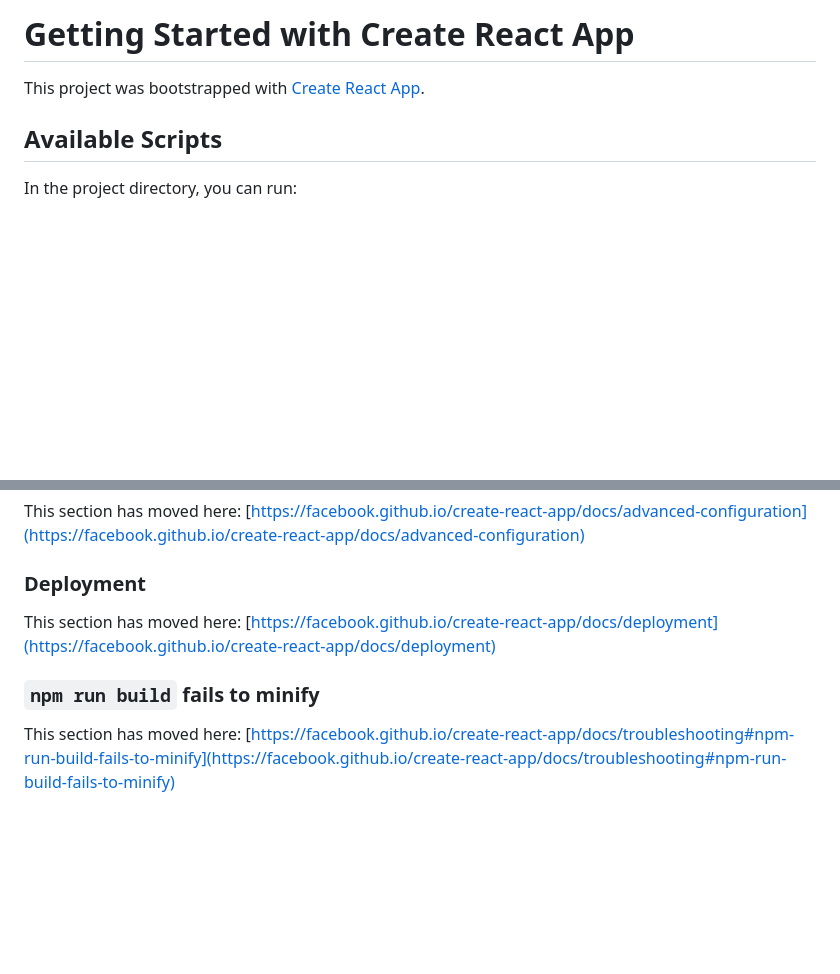
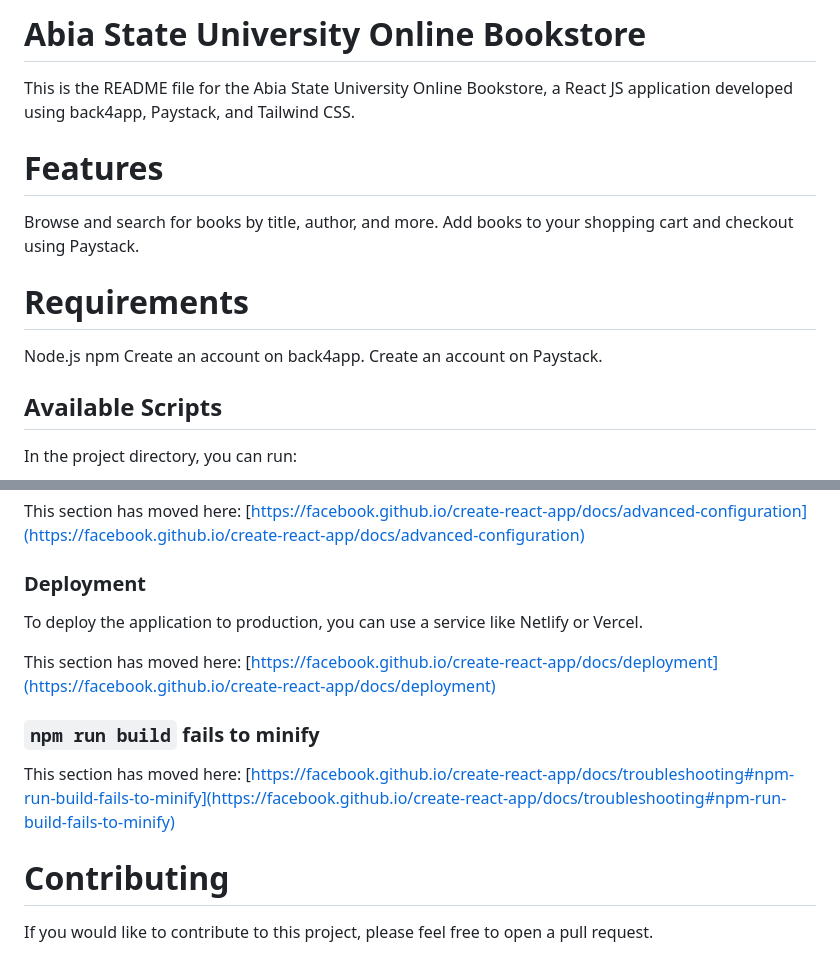
Before and after one commit to Ah-ugo/ABSU_E-BOOK_STORE, a Markdown page: README.md, 2 parts joined by grey strips. GitHub-like rendering; blank space fills up the shorter version.

```diff
--- a/README.md
+++ b/README.md
@@ -1,6 +1,19 @@
-# Getting Started with Create React App
+# Abia State University Online Bookstore
 
-This project was bootstrapped with [Create React App](https://github.com/facebook/create-react-app).
+
+This is the README file for the Abia State University Online Bookstore, a React JS application developed using back4app, Paystack, and Tailwind CSS.
+
+# Features
+
+Browse and search for books by title, author, and more.
+Add books to your shopping cart and checkout using Paystack.
+
+# Requirements
+
+Node.js
+npm
+Create an account on back4app.
+Create an account on Paystack.
 
 ## Available Scripts
 
@@ -63,8 +76,14 @@ This section has moved here: [https://facebook.github.io/create-react-app/docs/a
 
 ### Deployment
 
+To deploy the application to production, you can use a service like Netlify or Vercel.
+
 This section has moved here: [https://facebook.github.io/create-react-app/docs/deployment](https://facebook.github.io/create-react-app/docs/deployment)
 
 ### `npm run build` fails to minify
 
 This section has moved here: [https://facebook.github.io/create-react-app/docs/troubleshooting#npm-run-build-fails-to-minify](https://facebook.github.io/create-react-app/docs/troubleshooting#npm-run-build-fails-to-minify)
+
+# Contributing
+
+If you would like to contribute to this project, please feel free to open a pull request.
```
